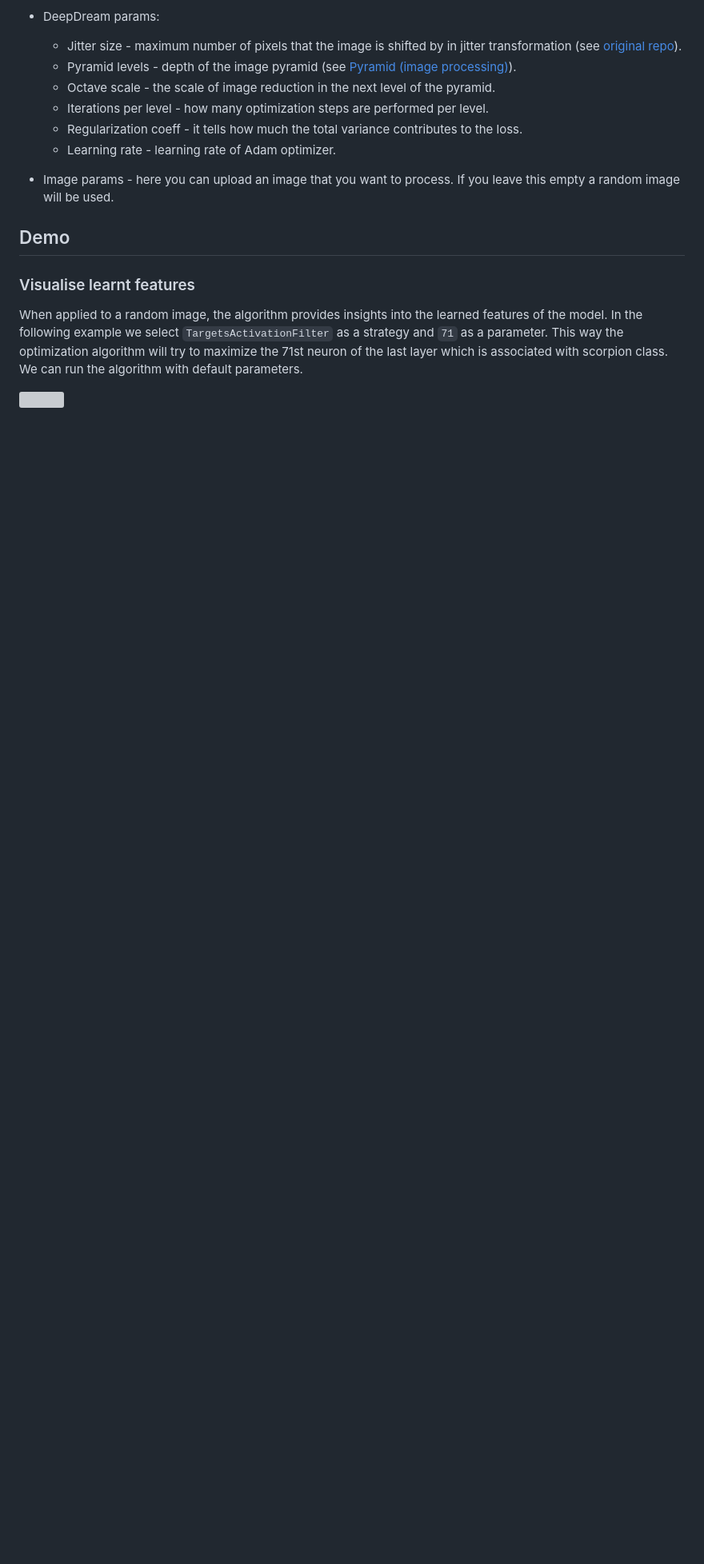
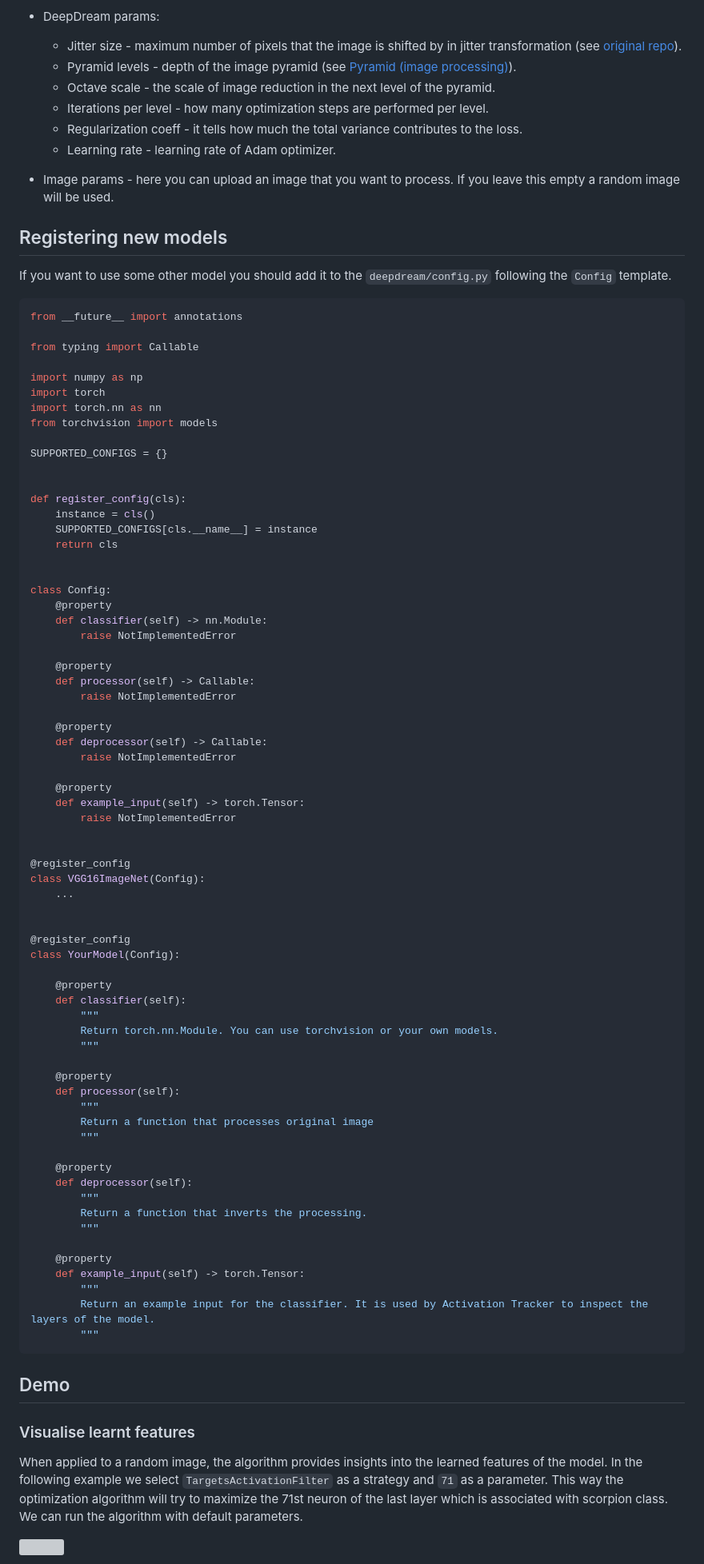
Before and after one commit to plachert/deep-dream-visualiser, a Markdown page: README.md, the part around the change. Shown at 80% size. Rendered like a GitHub page; blank space fills up the shorter version; grey boxes are pictures that could not be loaded.

Commit message:
Refactor

````diff
--- a/README.md
+++ b/README.md
@@ -39,6 +39,78 @@ The parameters are divided into three categories:
 
 * Image params - here you can upload an image that you want to process. If you leave this empty a random image will be used.
 
+## Registering new models
+If you want to use some other model you should add it to the `deepdream/config.py` following the `Config` template.
+```python
+from __future__ import annotations
+
+from typing import Callable
+
+import numpy as np
+import torch
+import torch.nn as nn
+from torchvision import models
+
+SUPPORTED_CONFIGS = {}
+
+
+def register_config(cls):
+    instance = cls()
+    SUPPORTED_CONFIGS[cls.__name__] = instance
+    return cls
+
+
+class Config:
+    @property
+    def classifier(self) -> nn.Module:
+        raise NotImplementedError
+
+    @property
+    def processor(self) -> Callable:
+        raise NotImplementedError
+
+    @property
+    def deprocessor(self) -> Callable:
+        raise NotImplementedError
+
+    @property
+    def example_input(self) -> torch.Tensor:
+        raise NotImplementedError
+
+
+@register_config
+class VGG16ImageNet(Config):
+    ...
+
+
+@register_config
+class YourModel(Config):
+
+    @property
+    def classifier(self):
+        """
+        Return torch.nn.Module. You can use torchvision or your own models.
+        """
+
+    @property
+    def processor(self):
+        """
+        Return a function that processes original image
+        """
+
+    @property
+    def deprocessor(self):
+        """
+        Return a function that inverts the processing.
+        """
+
+    @property
+    def example_input(self) -> torch.Tensor:
+        """
+        Return an example input for the classifier. It is used by Activation Tracker to inspect the layers of the model.
+        """
+```
+
 ## Demo
 ### Visualise learnt features
 When applied to a random image, the algorithm  provides insights into the learned features of the model. In the following example we select `TargetsActivationFilter` as a strategy and `71` as a parameter. This way the optimization algorithm will try to maximize the 71st neuron of the last layer which is associated with scorpion class. We can run the algorithm with default parameters.
````
